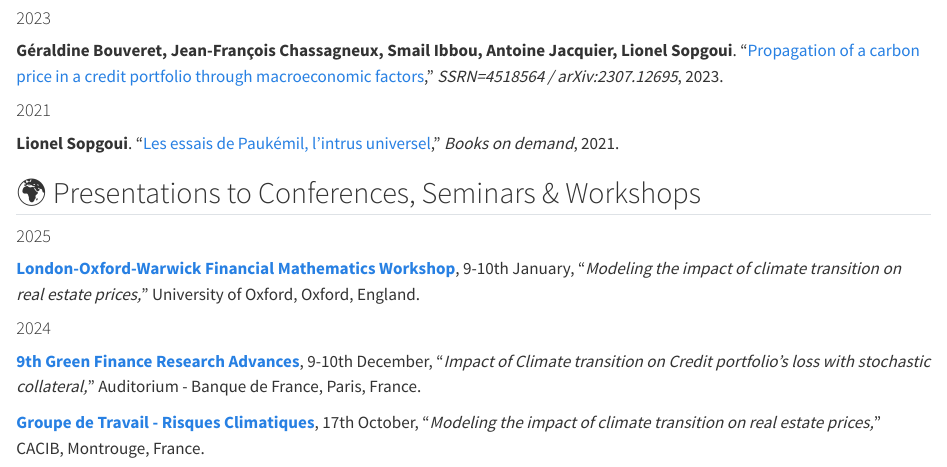
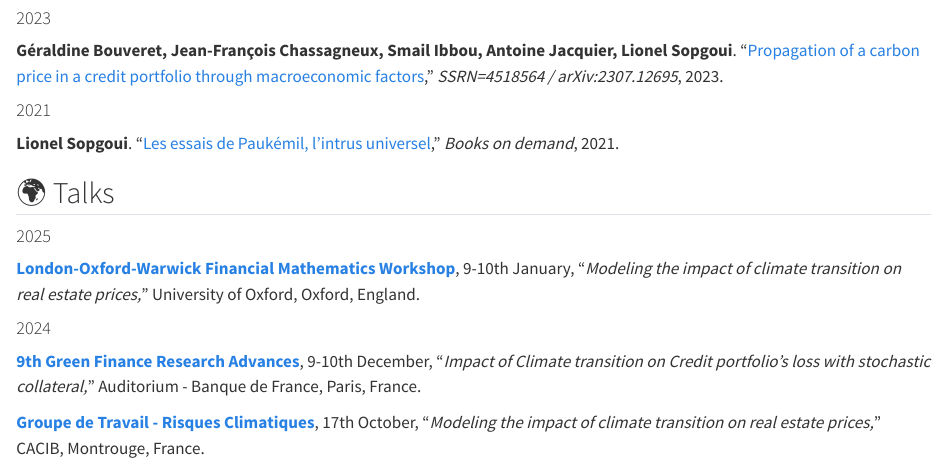
Before and after one commit to liomaix/liomaix.github.io, a Quarto document (index.qmd): the page in a window 1100 px wide, from 1050 px down. Rendered offline with R 4.5, knitr and Pandoc in place of Quarto, with nearby package versions.

```diff
--- a/index.qmd
+++ b/index.qmd
@@ -23,7 +23,7 @@
 
 **Lionel Sopgoui**. "[Les essais de Paukémil, l'intrus universel](https://www.bod.fr/librairie/les-essais-de-paukemil-lionel-sopgoui-9782322274079)," _Books on demand_, 2021.
 
-## 🌍 Presentations to Conferences, Seminars \& Workshops
+## 🌍 Talks
 
 #### 2025
 
```
Also changed, not shown: docs/search.json, profile_.jpg, 2 other files.
